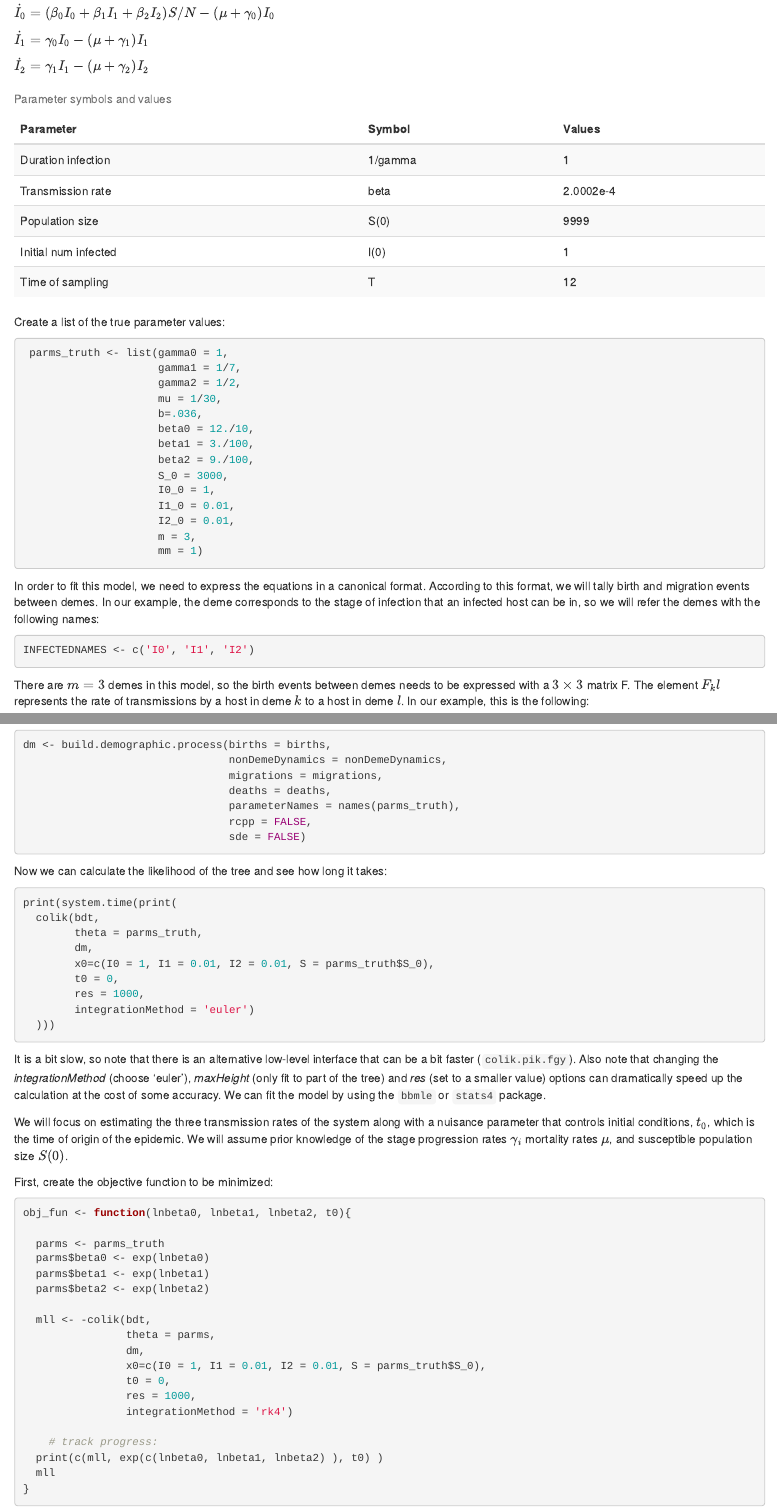
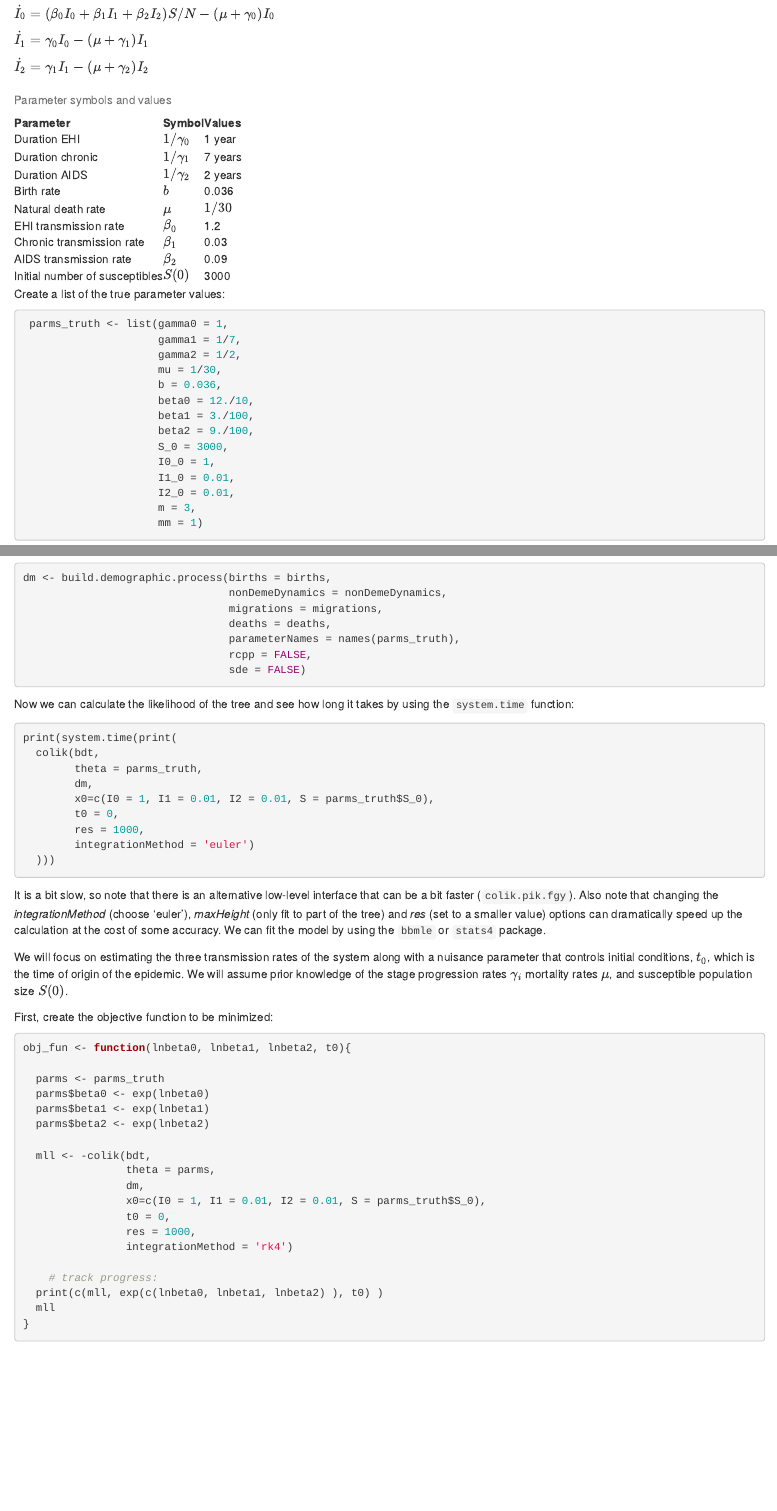
Before and after one commit to emvolz-phylodynamics/phydynR, an R Markdown document (vignettes/HIV_epidemics.Rmd): the page in a window 1100 px wide, from 760 px down before the commit and from 740 px down after it, so that both start at the same text, and a second part further down, joined at a grey line. Rendered offline with R 4.5, knitr and Pandoc, with nearby package versions; drawn as R Markdown's standard HTML page in place of the format the file asks for; some code elsewhere in the file could not run offline.

Commit message:
Updates to the vignettes

````diff
--- a/vignettes/HIV_epidemics.Rmd
+++ b/vignettes/HIV_epidemics.Rmd
@@ -76,41 +74,54 @@ $\dot{I_1} = \gamma_0I_0 − (\mu + \gamma_1)I_1$
 
 $\dot{I_2} = \gamma_1I_1 − (\mu + \gamma_2)I_2$
 
+
 ```{r table1, echo = FALSE}
-Parameter = c("Duration infection",
-              "Transmission rate",
-              "Population size",
-              "Initial num infected",
-              "Time of sampling")
-Symbol = c("1/gamma",
-           "beta",
-           "S(0)",
-           "I(0)",
-           "T")
-Values = c("1",
-           "2.0002e-4",
-           "9999",
-           "1",
-           "12")
+Parameter = c("Duration EHI",
+              "Duration chronic",
+              "Duration AIDS",
+              "Birth rate",
+              "Natural death rate",
+              "EHI transmission rate",
+              "Chronic transmission rate",
+              "AIDS transmission rate",
+              "Initial number of susceptibles")
+Symbol = c("$1/\\gamma_0$",
+           "$1/\\gamma_1$",
+           "$1/\\gamma_2$",
+           "$b$",
+           "$\\mu$",
+           "$\\beta_0$",
+           "$\\beta_1$",
+           "$\\beta_2$",
+           "$S(0)$")
+Values = c("1 year",
+           "7 years",
+           "2 years",
+           "0.036",
+           "$1/30$",
+           "1.2",
+           "0.03",
+           "0.09",
+           "3000")
 data_list = data.frame(Parameter, Symbol, Values)
-#data_list <- as.matrix(data_list)
-#colnames(data_list)<-c("Parameter","Symbol", "Values")
 
 
-kbl(data_list, booktabs = T, caption = "Parameter symbols and values") %>%
-  kable_styling(bootstrap_options = "striped", position = "center")
+kbl(data_list, booktabs = TRUE, escape = FALSE,
+    caption = "Parameter symbols and values")
 
 ```
 
 
 Create a list of the true parameter values:
 
+
+
 ```{r}
  parms_truth <- list(gamma0 = 1,
                      gamma1 = 1/7,
                      gamma2 = 1/2,
                      mu = 1/30,
-                     b=.036,
+                     b = 0.036,
                      beta0 = 12./10,
                      beta1 = 3./100,
                      beta2 = 9./100,
@@ -232,7 +245,8 @@ dm <- build.demographic.process(births = births,
                                 sde = FALSE)
 ```
 
-Now we can calculate the likelihood of the tree and see how long it takes:
+Now we can calculate the likelihood of the tree and see how long it takes
+by using the `system.time` function:
 
 ```{r eval = FALSE}
 print(system.time(print(
````
Also changed, not shown: vignettes/sir_model.Rmd (+27 -2 lines), vignettes/figures/Rplots.pdf (added), vignettes/figures/hiv_vignette-proffigure.pdf (added), vignettes/figures/hiv_vignette-results0.pdf (added), vignettes/figures/siiirs.pdf (added), vignettes/figures/sir_vignette-proffigure.pdf (added), vignettes/figures/sir_vignette-results0.pdf (added), vignettes/figures/sir_vignette-results0plot.pdf (added), vignettes/HIV_epidemics.Rmd (44 more changed lines).
